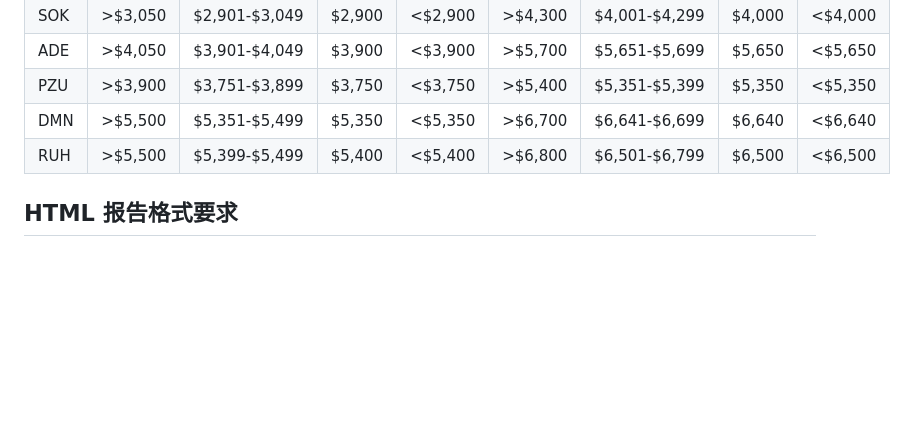
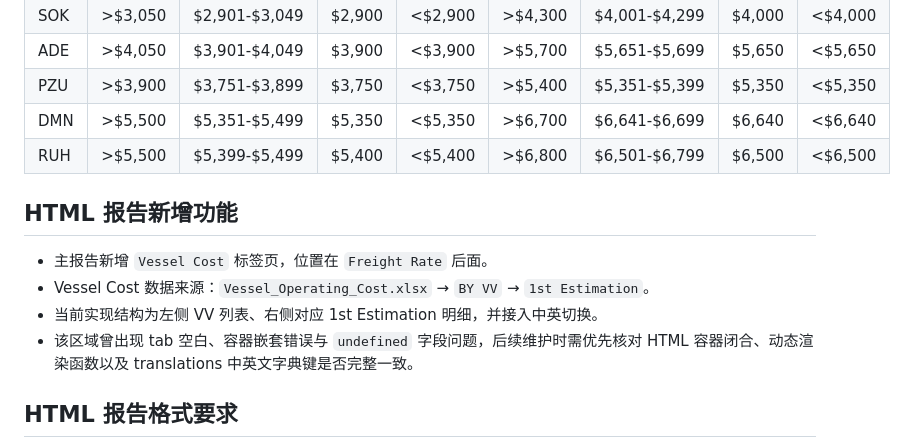
Before and after one commit to Elaine-Teh/vvd-rate-tier-report, a Markdown page: project-memory/project-memory.md, the part around the change. GitHub-like rendering; blank space fills up the shorter version.

Commit message:
Add deduplicated project long-term memory

```diff
--- a/project-memory/project-memory.md
+++ b/project-memory/project-memory.md
@@ -46,6 +46,12 @@
 | DMN | >$5,500 | $5,351-$5,499 | $5,350 | <$5,350 | >$6,700 | $6,641-$6,699 | $6,640 | <$6,640 |
 | RUH | >$5,500 | $5,399-$5,499 | $5,400 | <$5,400 | >$6,800 | $6,501-$6,799 | $6,500 | <$6,500 |
 
+## HTML 报告新增功能
+- 主报告新增 `Vessel Cost` 标签页，位置在 `Freight Rate` 后面。
+- Vessel Cost 数据来源：`Vessel_Operating_Cost.xlsx` → `BY VV` → `1st Estimation`。
+- 当前实现结构为左侧 VV 列表、右侧对应 1st Estimation 明细，并接入中英切换。
+- 该区域曾出现 tab 空白、容器嵌套错误与 `undefined` 字段问题，后续维护时需优先核对 HTML 容器闭合、动态渲染函数以及 translations 中英文字典键是否完整一致。
+
 ## HTML 报告格式要求
 - Spot Bookings 表格格式：简洁表格，按 POL (CNSHA/CNSHK/CNNAS) 分组
 - 列：B/L No. | Size (20'/40') | POD | Rate ($)
```
